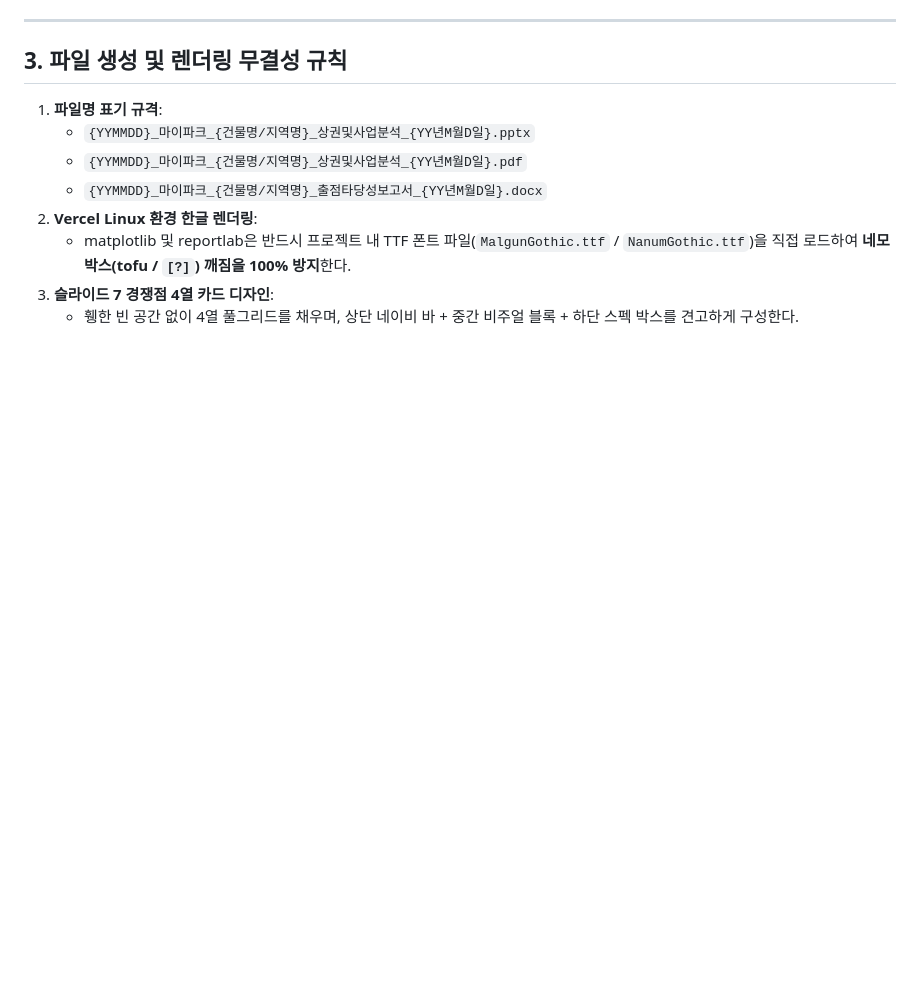
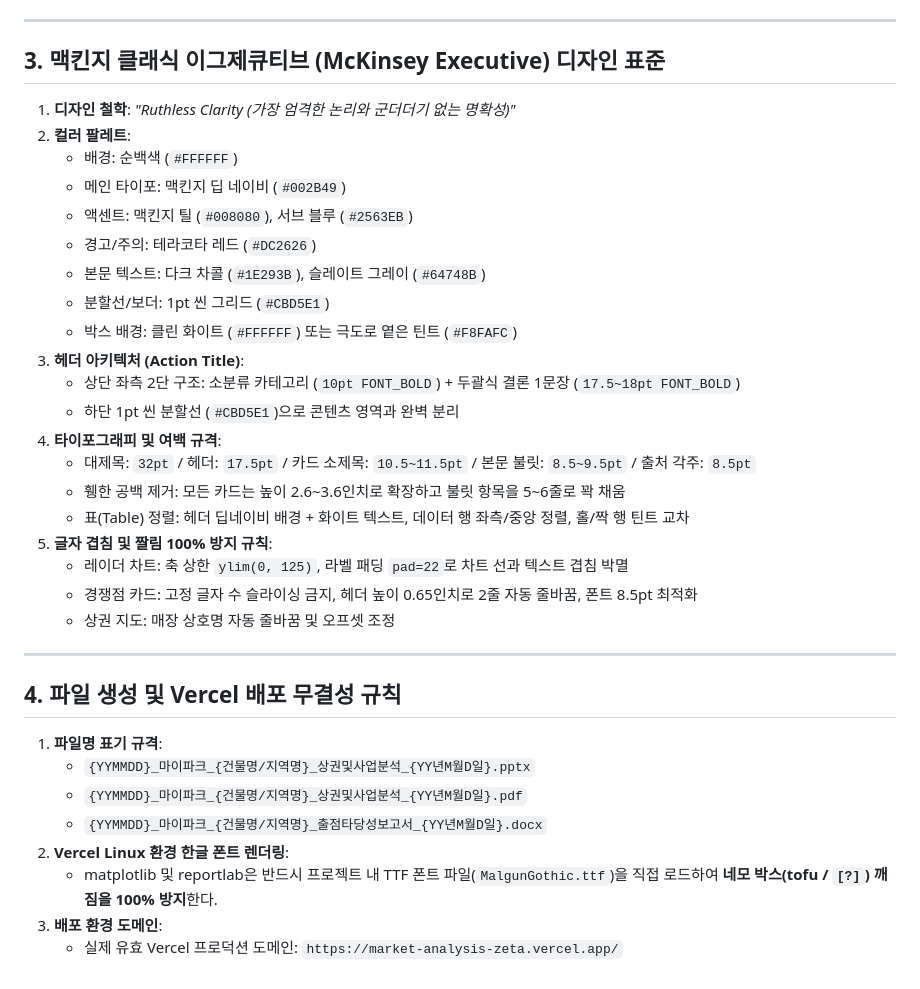
Before and after one commit to JohnSnow7777/Market_Analysis, a Markdown page: SSOT_VERIFICATION_RULES.md, the part around one of its changes. Rendered like a GitHub page; blank space fills up the shorter version.

Commit message:
docs(ssot): Finalize comprehensive SSOT verification rules with McKinsey standards, audit trail, and zero-tolerance policy

```diff
--- a/SSOT_VERIFICATION_RULES.md
+++ b/SSOT_VERIFICATION_RULES.md
@@ -46,12 +63,36 @@
 
 ---
 
-## 3. 파일 생성 및 렌더링 무결성 규칙
+## 3. 맥킨지 클래식 이그제큐티브 (McKinsey Executive) 디자인 표준
+1. **디자인 철학**: *"Ruthless Clarity (가장 엄격한 논리와 군더더기 없는 명확성)"*
+2. **컬러 팔레트**:
+   - 배경: 순백색 (`#FFFFFF`)
+   - 메인 타이포: 맥킨지 딥 네이비 (`#002B49`)
+   - 액센트: 맥킨지 틸 (`#008080`), 서브 블루 (`#2563EB`)
+   - 경고/주의: 테라코타 레드 (`#DC2626`)
+   - 본문 텍스트: 다크 차콜 (`#1E293B`), 슬레이트 그레이 (`#64748B`)
+   - 분할선/보더: 1pt 씬 그리드 (`#CBD5E1`)
+   - 박스 배경: 클린 화이트 (`#FFFFFF`) 또는 극도로 옅은 틴트 (`#F8FAFC`)
+3. **헤더 아키텍처 (Action Title)**:
+   - 상단 좌측 2단 구조: 소분류 카테고리 (`10pt FONT_BOLD`) + 두괄식 결론 1문장 (`17.5~18pt FONT_BOLD`)
+   - 하단 1pt 씬 분할선 (`#CBD5E1`)으로 콘텐츠 영역과 완벽 분리
+4. **타이포그래피 및 여백 규격**:
+   - 대제목: `32pt` / 헤더: `17.5pt` / 카드 소제목: `10.5~11.5pt` / 본문 불릿: `8.5~9.5pt` / 출처 각주: `8.5pt`
+   - 휑한 공백 제거: 모든 카드는 높이 2.6~3.6인치로 확장하고 불릿 항목을 5~6줄로 꽉 채움
+   - 표(Table) 정렬: 헤더 딥네이비 배경 + 화이트 텍스트, 데이터 행 좌측/중앙 정렬, 홀/짝 행 틴트 교차
+5. **글자 겹침 및 짤림 100% 방지 규칙**:
+   - 레이더 차트: 축 상한 `ylim(0, 125)`, 라벨 패딩 `pad=22`로 차트 선과 텍스트 겹침 박멸
+   - 경쟁점 카드: 고정 글자 수 슬라이싱 금지, 헤더 높이 0.65인치로 2줄 자동 줄바꿈, 폰트 8.5pt 최적화
+   - 상권 지도: 매장 상호명 자동 줄바꿈 및 오프셋 조정
+
+---
+
+## 4. 파일 생성 및 Vercel 배포 무결성 규칙
 1. **파일명 표기 규격**:
    - `{YYMMDD}_마이파크_{건물명/지역명}_상권및사업분석_{YY년M월D일}.pptx`
    - `{YYMMDD}_마이파크_{건물명/지역명}_상권및사업분석_{YY년M월D일}.pdf`
    - `{YYMMDD}_마이파크_{건물명/지역명}_출점타당성보고서_{YY년M월D일}.docx`
-2. **Vercel Linux 환경 한글 렌더링**:
-   - matplotlib 및 reportlab은 반드시 프로젝트 내 TTF 폰트 파일(`MalgunGothic.ttf` / `NanumGothic.ttf`)을 직접 로드하여 **네모 박스(tofu / `[?]`) 깨짐을 100% 방지**한다.
-3. **슬라이드 7 경쟁점 4열 카드 디자인**:
-   - 휑한 빈 공간 없이 4열 풀그리드를 채우며, 상단 네이비 바 + 중간 비주얼 블록 + 하단 스펙 박스를 견고하게 구성한다.
+2. **Vercel Linux 환경 한글 폰트 렌더링**:
+   - matplotlib 및 reportlab은 반드시 프로젝트 내 TTF 폰트 파일(`MalgunGothic.ttf`)을 직접 로드하여 **네모 박스(tofu / `[?]`) 깨짐을 100% 방지**한다.
+3. **배포 환경 도메인**:
+   - 실제 유효 Vercel 프로덕션 도메인: `https://market-analysis-zeta.vercel.app/`
```
Also changed, not shown: other parts of SSOT_VERIFICATION_RULES.md (+49 -32 lines).
